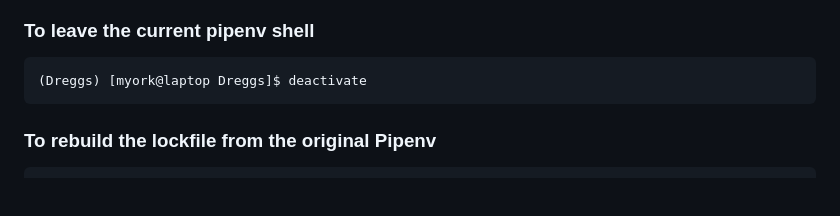
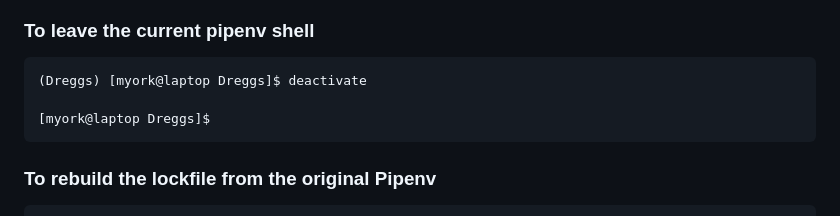
Before and after one commit to my0373/Dreggs, a Markdown page: README.md, the part around one of its changes. GitHub-like rendering; blank space fills up the shorter version.

````diff
--- a/README.md
+++ b/README.md
@@ -114,6 +115,8 @@ sqlparse==0.4.4
 
 ```console
 (Dreggs) [myork@laptop Dreggs]$ deactivate
+
+[myork@laptop Dreggs]$
 ```
 
 ### To rebuild the lockfile from the original Pipenv
````
Also changed, not shown: other parts of README.md (+1 -0 lines).
